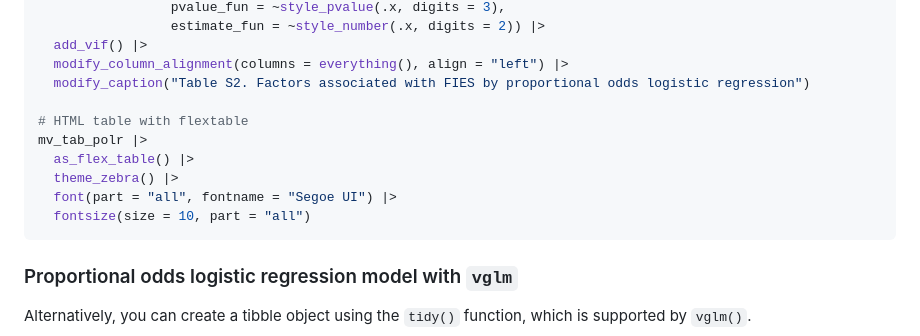
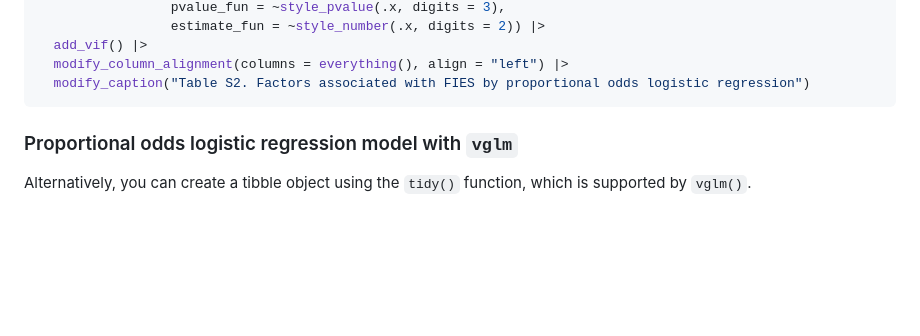
Before and after one commit to Carlos-Ballon/ENPOVE_FIES_2022, a Markdown page: report_sources/ENPOVE_FIES_2022.md, the part around the change. Drawn GitHub-style; blank space fills up the shorter version.

Commit message:
Update report sources

````diff
--- a/report_sources/ENPOVE_FIES_2022.md
+++ b/report_sources/ENPOVE_FIES_2022.md
@@ -545,13 +545,6 @@ mv_tab_polr <- polr(FIES ~ sexo + estrato + educacion + estadocivil + sitmigrato
   add_vif() |>
   modify_column_alignment(columns = everything(), align = "left") |>
   modify_caption("Table S2. Factors associated with FIES by proportional odds logistic regression")
-
-# HTML table with flextable
-mv_tab_polr |>
-  as_flex_table() |>
-  theme_zebra() |>
-  font(part = "all", fontname = "Segoe UI") |>
-  fontsize(size = 10, part = "all")
 ```
 
 ### Proportional odds logistic regression model with `vglm`
````
